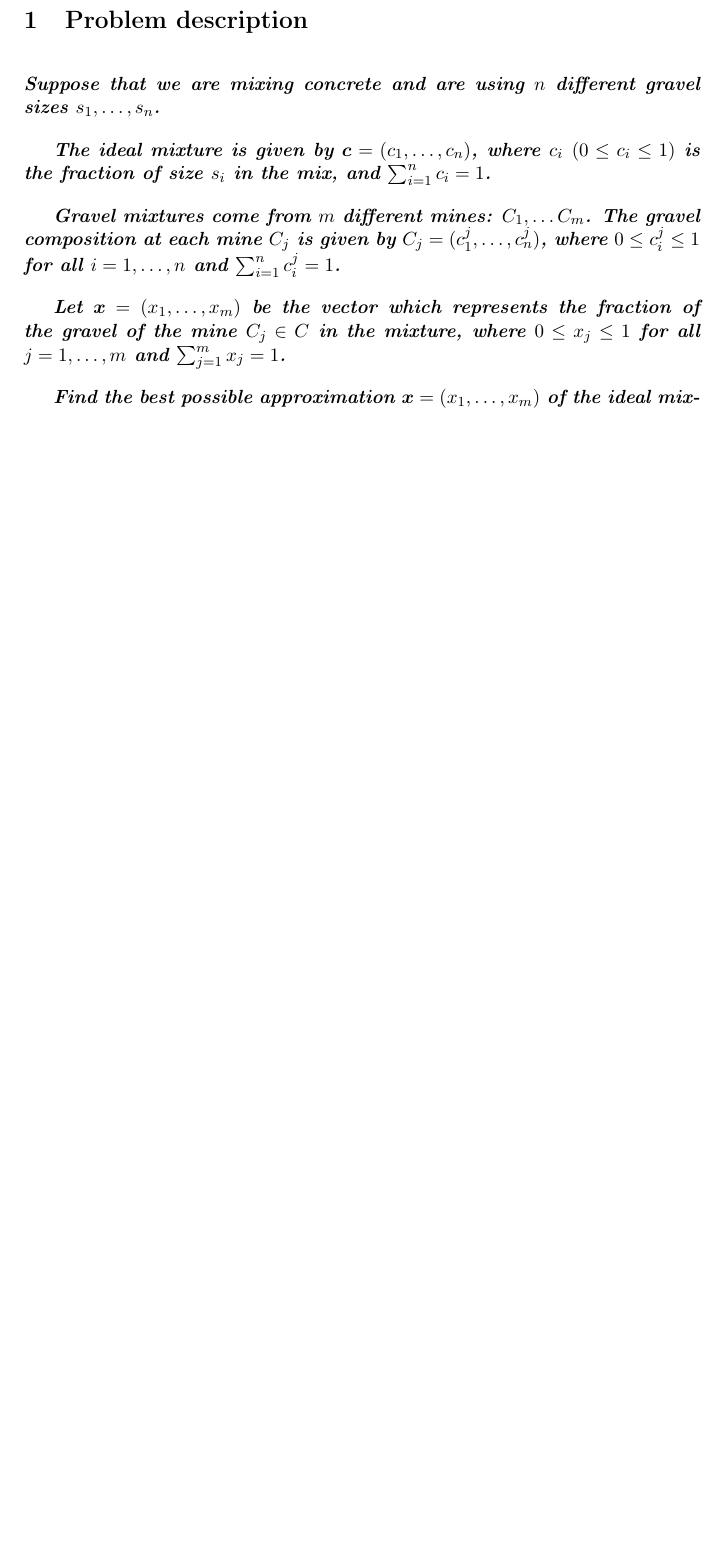
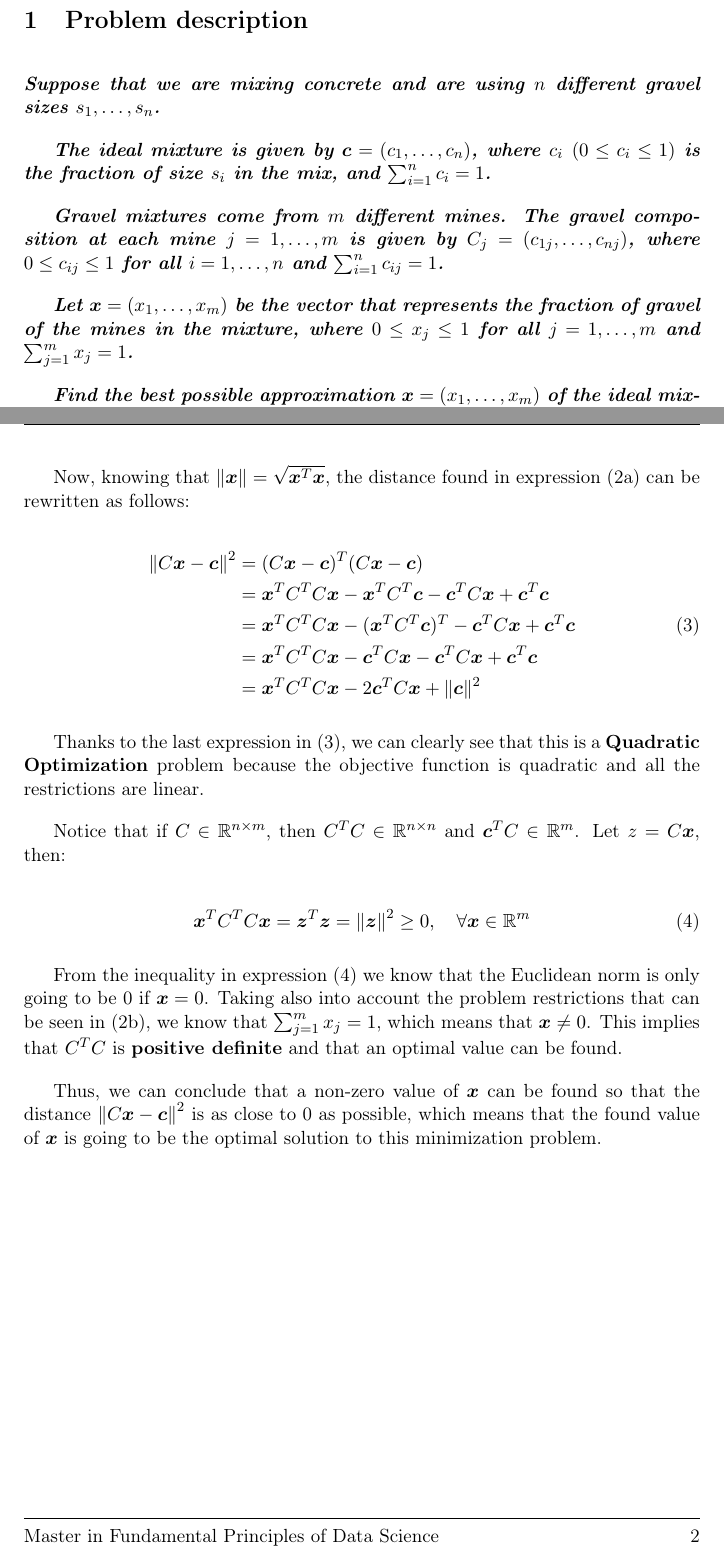
Before and after one commit to Vol0kin/OPT, a LaTeX problem sheet (Theory/Exercise2/concrete-mixing.tex): part of page 2 of 2 before the commit and two parts of pages 2 and 3 of 3 after it, the two joined at a grey line, cut so that both start at the same text, the shorter picture padded with empty space. Compiled offline with pdfLaTeX.

Commit message:
Add solution to Exercise 2

```diff
--- a/Theory/Exercise2/concrete-mixing.tex
+++ b/Theory/Exercise2/concrete-mixing.tex
@@ -19,6 +19,7 @@
 \newcommand{\subtitulo}{Concrete mixing problem}
 \newcommand{\masters}{Master in Fundamental Principles of Data Science}
 
+\newcommand{\norm}[1]{\left\lVert#1\right\rVert}
 \newcommand{\algebraVector}[1]{\boldsymbol{#1}}
 
 
@@ -76,12 +77,12 @@ $s_1, \dots, s_n$.}}
 \emph{\textbf{The ideal mixture is given by $\algebraVector{c} = (c_1, \dots, c_n)$, where
 $c_i$ $(0 \leq c_i \leq 1)$ is the fraction of size $s_i$ in the mix, and $\sum_{i=1}^n c_i = 1$.}}
 
-\emph{\textbf{Gravel mixtures come from $m$ different mines: $C_1, \dots C_m$. The gravel
-composition at each mine $C_j$ is given by $C_j = (c_1^j, \dots, c_n^j)$, where $0 \leq c_i^j \leq 1$
-for all $i = 1, \dots, n$ and $\sum_{i=1}^n c_i^j = 1$.}}
+\emph{\textbf{Gravel mixtures come from $m$ different mines. The gravel
+composition at each mine $j = 1, \dots, m$ is given by $C_j = (c_{1j}, \dots, c_{nj})$, where
+$0 \leq c_{ij} \leq 1$ for all $i = 1, \dots, n$ and $\sum_{i=1}^n c_{ij} = 1$.}}
 
-\emph{\textbf{Let $\algebraVector{x} = (x_1, \dots, x_m)$ be the vector which represents the
-fraction of the gravel of the mine $C_j \in C$ in the mixture, where $0 \leq x_j \leq 1$ for all
+\emph{\textbf{Let $\algebraVector{x} = (x_1, \dots, x_m)$ be the vector that represents the
+fraction of gravel of the mines in the mixture, where $0 \leq x_j \leq 1$ for all
 $j = 1, \dots, m$ and $\sum_{j=1}^m x_j = 1$.}}
 
 \emph{\textbf{Find the best possible approximation $\algebraVector{x} = (x_1, \dots, x_m)$
@@ -93,2 +119,40 @@ the $m$ mines.}}
+Now, knowing that $\norm{\algebraVector{x}} = \sqrt{\algebraVector{x}^T\algebraVector{x}}$, the
+distance found in expression \eqref{eq:minimization-problem} can be rewritten as follows:
+
+\begin{equation}
+  \label{eq:quadratic-opt-problem}
+\begin{aligned}
+  \norm{C\algebraVector{x} - \algebraVector{c}}^2 &=
+  (C\algebraVector{x} - \algebraVector{c})^T (C\algebraVector{x} - \algebraVector{c})\\
+  &= \algebraVector{x}^T C^T C \algebraVector{x} - \algebraVector{x}^T C^T \algebraVector{c} - \algebraVector{c}^T C \algebraVector{x} + \algebraVector{c}^T \algebraVector{c} \\
+  & = \algebraVector{x}^T C^T C \algebraVector{x} - (\algebraVector{x}^T C^T \algebraVector{c})^T - \algebraVector{c}^T C \algebraVector{x} + \algebraVector{c}^T \algebraVector{c} \\
+  & = \algebraVector{x}^T C^T C \algebraVector{x} - \algebraVector{c}^T C \algebraVector{x} - \algebraVector{c}^T C \algebraVector{x} + \algebraVector{c}^T \algebraVector{c} \\
+  & = \algebraVector{x}^T C^T C \algebraVector{x} - 2\algebraVector{c}^T C \algebraVector{x} + \norm{\algebraVector{c}}^2
+\end{aligned}
+\end{equation}
+
+Thanks to the last expression in \eqref{eq:quadratic-opt-problem}, we can clearly see that
+this is a \textbf{Quadratic Optimization} problem because the objective function is quadratic and
+all the restrictions are linear.
+
+Notice that if $C \in \mathbb{R}^{n \times m}$, then $C^T C \in \mathbb{R}^{n \times n}$
+and $\algebraVector{c}^T C \in \mathbb{R}^m$. Let $z = C \algebraVector{x}$, then:
+
+\begin{equation}
+  \label{eq:inequalty}
+  \algebraVector{x}^T C^T C \algebraVector{x} = \algebraVector{z}^T \algebraVector{z} = \norm{\algebraVector{z}}^2 \geq 0,
+  \quad \forall \algebraVector{x} \in \mathbb{R}^m
+\end{equation}
+
+From the inequality in expression \eqref{eq:inequalty} we know that the Euclidean norm
+is only going to be 0 if $\algebraVector{x} = 0$. Taking also into account the problem restrictions
+that can be seen in \eqref{eq:restrictions}, we know that $\sum_{j=1}^m x_j = 1$, which means that
+$\algebraVector{x} \neq 0$. This implies that $C^T C$ is \textbf{positive definite} and that
+an optimal value can be found.
+
+Thus, we can conclude that a non-zero value of $\algebraVector{x}$ can be found so that
+the distance $\norm{C\algebraVector{x} - \algebraVector{c}}^2$ is as close to 0 as possible, which
+means that the found value of $\algebraVector{x}$ is going to be the optimal solution to this
+minimization problem.
 
 \end{document}
```
Also changed, not shown: Theory/Exercise2/concrete-mixing.pdf, Theory/Exercise2/concrete-mixing.tex (25 more changed lines).
